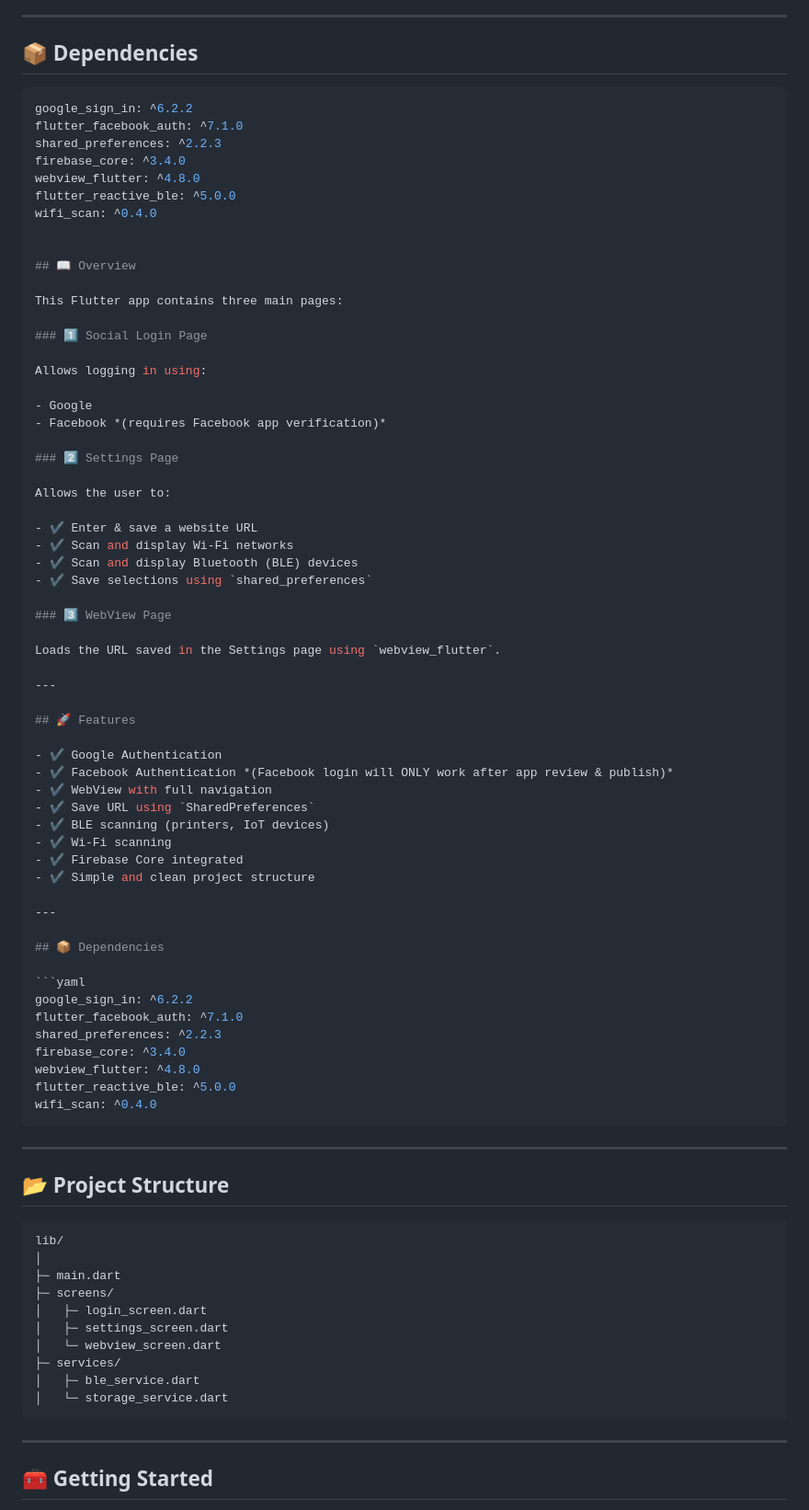
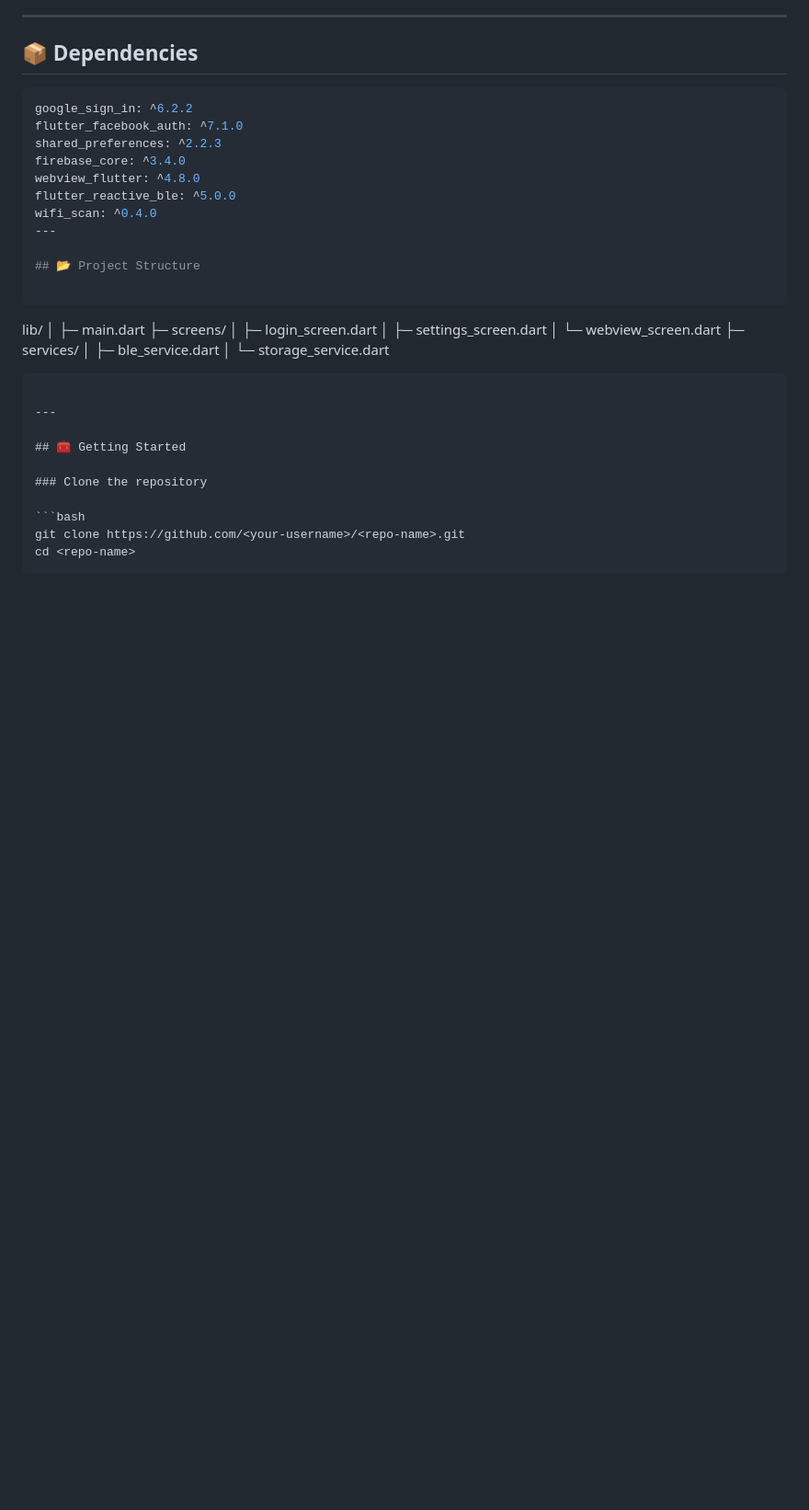
Before and after one commit to Ebrahim132024/Easacc-Task, a Markdown page: README.md, the part around the change. Shown at 92% size. Drawn GitHub-style; blank space fills up the shorter version.

`````diff
--- a/README.md
+++ b/README.md
@@ -83,59 +83,6 @@ firebase_core: ^3.4.0
 webview_flutter: ^4.8.0
 flutter_reactive_ble: ^5.0.0
 wifi_scan: ^0.4.0
-
-
-## 📖 Overview
-
-This Flutter app contains three main pages:
-
-### 1️⃣ Social Login Page
-
-Allows logging in using:
-
-- Google
-- Facebook *(requires Facebook app verification)*
-
-### 2️⃣ Settings Page
-
-Allows the user to:
-
-- ✔ Enter & save a website URL
-- ✔ Scan and display Wi-Fi networks
-- ✔ Scan and display Bluetooth (BLE) devices
-- ✔ Save selections using `shared_preferences`
-
-### 3️⃣ WebView Page
-
-Loads the URL saved in the Settings page using `webview_flutter`.
-
----
-
-## 🚀 Features
-
-- ✔ Google Authentication
-- ✔ Facebook Authentication *(Facebook login will ONLY work after app review & publish)*
-- ✔ WebView with full navigation
-- ✔ Save URL using `SharedPreferences`
-- ✔ BLE scanning (printers, IoT devices)
-- ✔ Wi-Fi scanning
-- ✔ Firebase Core integrated
-- ✔ Simple and clean project structure
-
----
-
-## 📦 Dependencies
-
-```yaml
-google_sign_in: ^6.2.2
-flutter_facebook_auth: ^7.1.0
-shared_preferences: ^2.2.3
-firebase_core: ^3.4.0
-webview_flutter: ^4.8.0
-flutter_reactive_ble: ^5.0.0
-wifi_scan: ^0.4.0
-````
-
 ---
 
 ## 📂 Project Structure
`````
